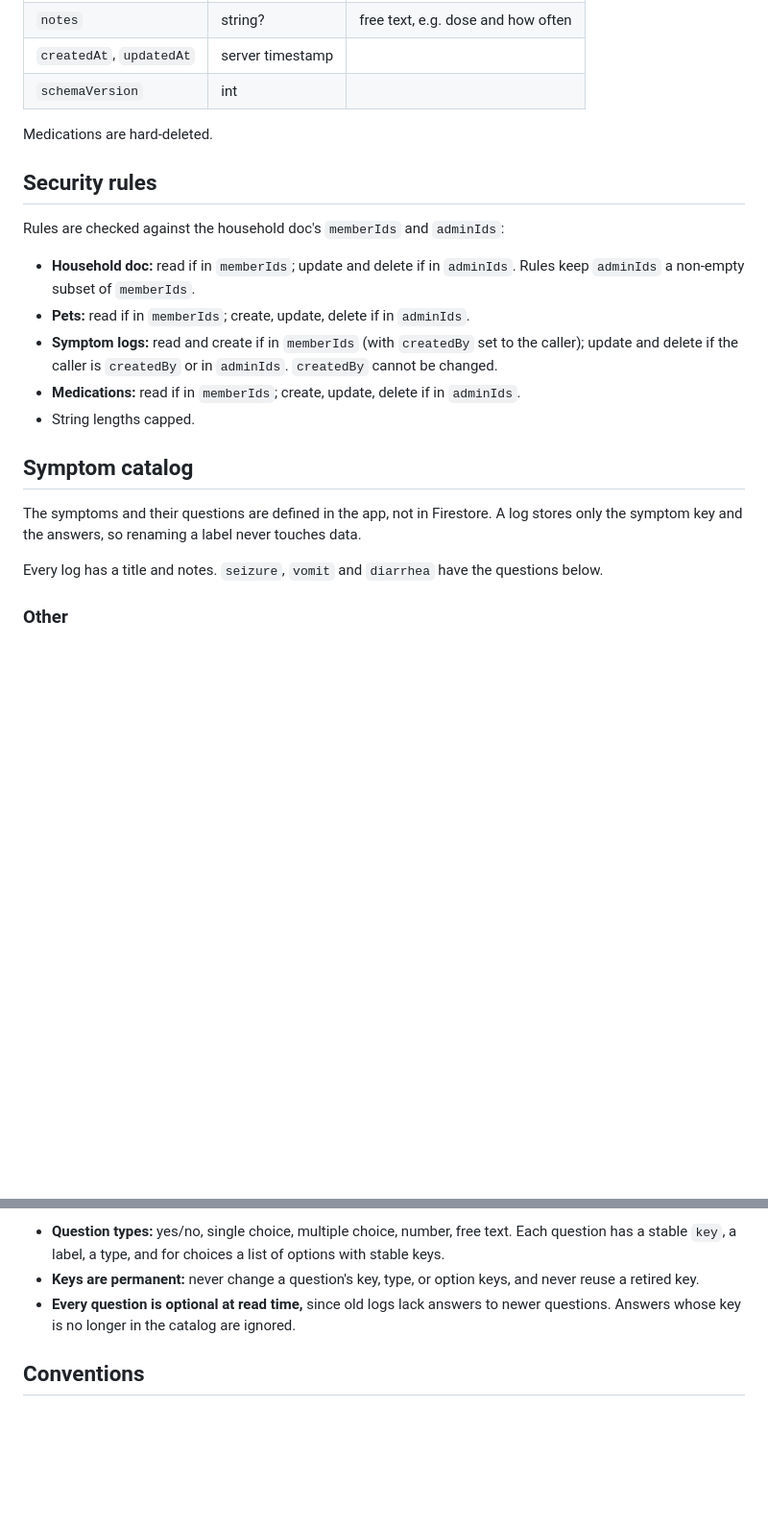
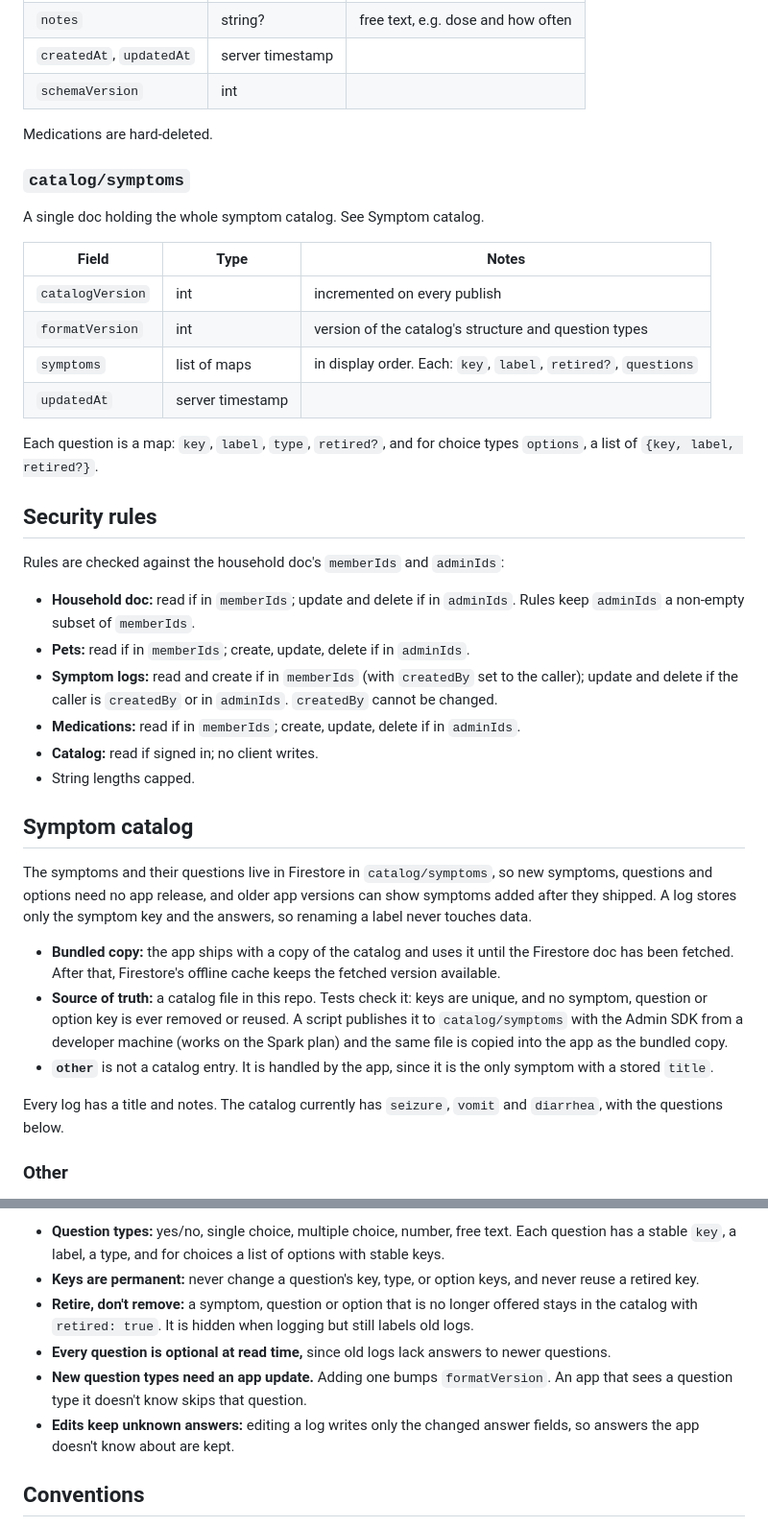
Before and after one commit to atniptw/pet-health-tracker, a Markdown page: docs/data-model.md, 2 parts joined by grey strips. Shown at 96% size. GitHub-like rendering; blank space fills up the shorter version.

Commit message:
docs: move symptom catalog to Firestore
Co-Authored-By: Claude Opus 5.5 <noreply@anthropic.com>

```diff
--- a/docs/data-model.md
+++ b/docs/data-model.md
@@ -82,6 +82,19 @@ A simple list of the medications a pet is on. No schedule, dose tracking, or his
 
 Medications are hard-deleted.
 
+### `catalog/symptoms`
+
+A single doc holding the whole symptom catalog. See Symptom catalog.
+
+| Field | Type | Notes |
+|---|---|---|
+| `catalogVersion` | int | incremented on every publish |
+| `formatVersion` | int | version of the catalog's structure and question types |
+| `symptoms` | list of maps | in display order. Each: `key`, `label`, `retired?`, `questions` |
+| `updatedAt` | server timestamp | |
+
+Each question is a map: `key`, `label`, `type`, `retired?`, and for choice types `options`, a list of `{key, label, retired?}`.
+
 ## Security rules
 
 Rules are checked against the household doc's `memberIds` and `adminIds`:
@@ -90,13 +103,18 @@ Rules are checked against the household doc's `memberIds` and `adminIds`:
 - **Pets:** read if in `memberIds`; create, update, delete if in `adminIds`.
 - **Symptom logs:** read and create if in `memberIds` (with `createdBy` set to the caller); update and delete if the caller is `createdBy` or in `adminIds`. `createdBy` cannot be changed.
 - **Medications:** read if in `memberIds`; create, update, delete if in `adminIds`.
+- **Catalog:** read if signed in; no client writes.
 - String lengths capped.
 
 ## Symptom catalog
 
-The symptoms and their questions are defined in the app, not in Firestore. A log stores only the symptom key and the answers, so renaming a label never touches data.
+The symptoms and their questions live in Firestore in `catalog/symptoms`, so new symptoms, questions and options need no app release, and older app versions can show symptoms added after they shipped. A log stores only the symptom key and the answers, so renaming a label never touches data.
 
-Every log has a title and notes. `seizure`, `vomit` and `diarrhea` have the questions below.
+- **Bundled copy:** the app ships with a copy of the catalog and uses it until the Firestore doc has been fetched. After that, Firestore's offline cache keeps the fetched version available.
+- **Source of truth:** a catalog file in this repo. Tests check it: keys are unique, and no symptom, question or option key is ever removed or reused. A script publishes it to `catalog/symptoms` with the Admin SDK from a developer machine (works on the Spark plan) and the same file is copied into the app as the bundled copy.
+- **`other`** is not a catalog entry. It is handled by the app, since it is the only symptom with a stored `title`.
+
+Every log has a title and notes. The catalog currently has `seizure`, `vomit` and `diarrhea`, with the questions below.
 
 ### Other
 
@@ -143,7 +161,10 @@ A yes/no answer is stored only when true, so a missing answer means "not noted",
 Question mechanics:
 - **Question types:** yes/no, single choice, multiple choice, number, free text. Each question has a stable `key`, a label, a type, and for choices a list of options with stable keys.
 - **Keys are permanent:** never change a question's key, type, or option keys, and never reuse a retired key.
-- **Every question is optional at read time,** since old logs lack answers to newer questions. Answers whose key is no longer in the catalog are ignored.
+- **Retire, don't remove:** a symptom, question or option that is no longer offered stays in the catalog with `retired: true`. It is hidden when logging but still labels old logs.
+- **Every question is optional at read time,** since old logs lack answers to newer questions.
+- **New question types need an app update.** Adding one bumps `formatVersion`. An app that sees a question type it doesn't know skips that question.
+- **Edits keep unknown answers:** editing a log writes only the changed answer fields, so answers the app doesn't know about are kept.
 
 ## Conventions
 
```
